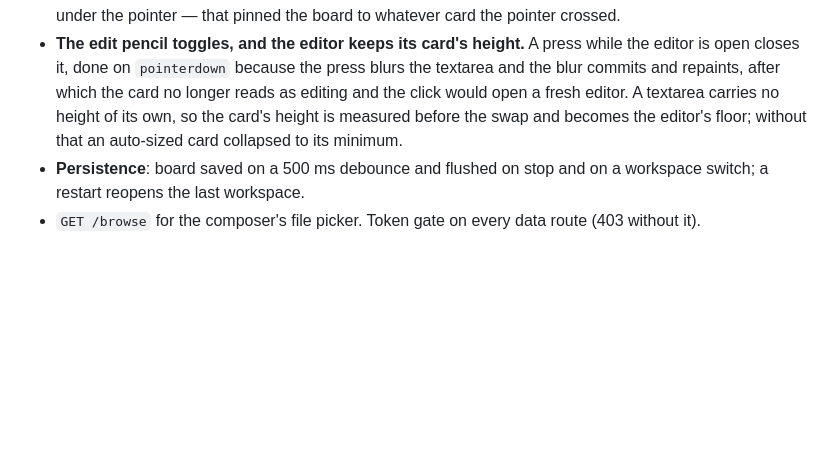
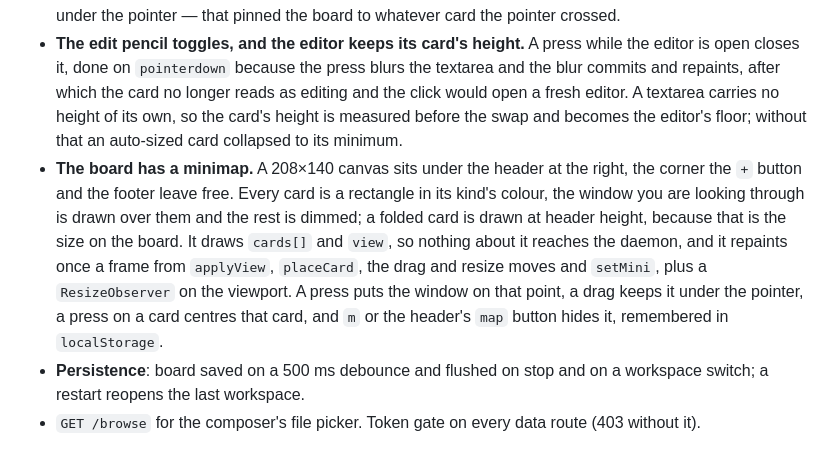
Before and after one commit to theMladyPan/pi-studio, a Markdown page: STATE.md, the part around the change. Drawn GitHub-style; blank space fills up the shorter version.

Commit message:
docs: STATE says the board has a minimap

```diff
--- a/STATE.md
+++ b/STATE.md
@@ -253,6 +253,14 @@ commit's own account rather than on a check run now, the section below says so.
   repaints, after which the card no longer reads as editing and the click would open a fresh editor.
   A textarea carries no height of its own, so the card's height is measured before the swap and
   becomes the editor's floor; without that an auto-sized card collapsed to its minimum.
+- **The board has a minimap.** A 208×140 canvas sits under the header at the right, the corner the
+  `+` button and the footer leave free. Every card is a rectangle in its kind's colour, the window
+  you are looking through is drawn over them and the rest is dimmed; a folded card is drawn at
+  header height, because that is the size on the board. It draws `cards[]` and `view`, so nothing
+  about it reaches the daemon, and it repaints once a frame from `applyView`, `placeCard`, the drag
+  and resize moves and `setMini`, plus a `ResizeObserver` on the viewport. A press puts the window
+  on that point, a drag keeps it under the pointer, a press on a card centres that card, and `m` or
+  the header's `map` button hides it, remembered in `localStorage`.
 - **Persistence**: board saved on a 500 ms debounce and flushed on stop and on a workspace switch;
   a restart reopens the last workspace.
 - `GET /browse` for the composer's file picker. Token gate on every data route (403 without it).
```
